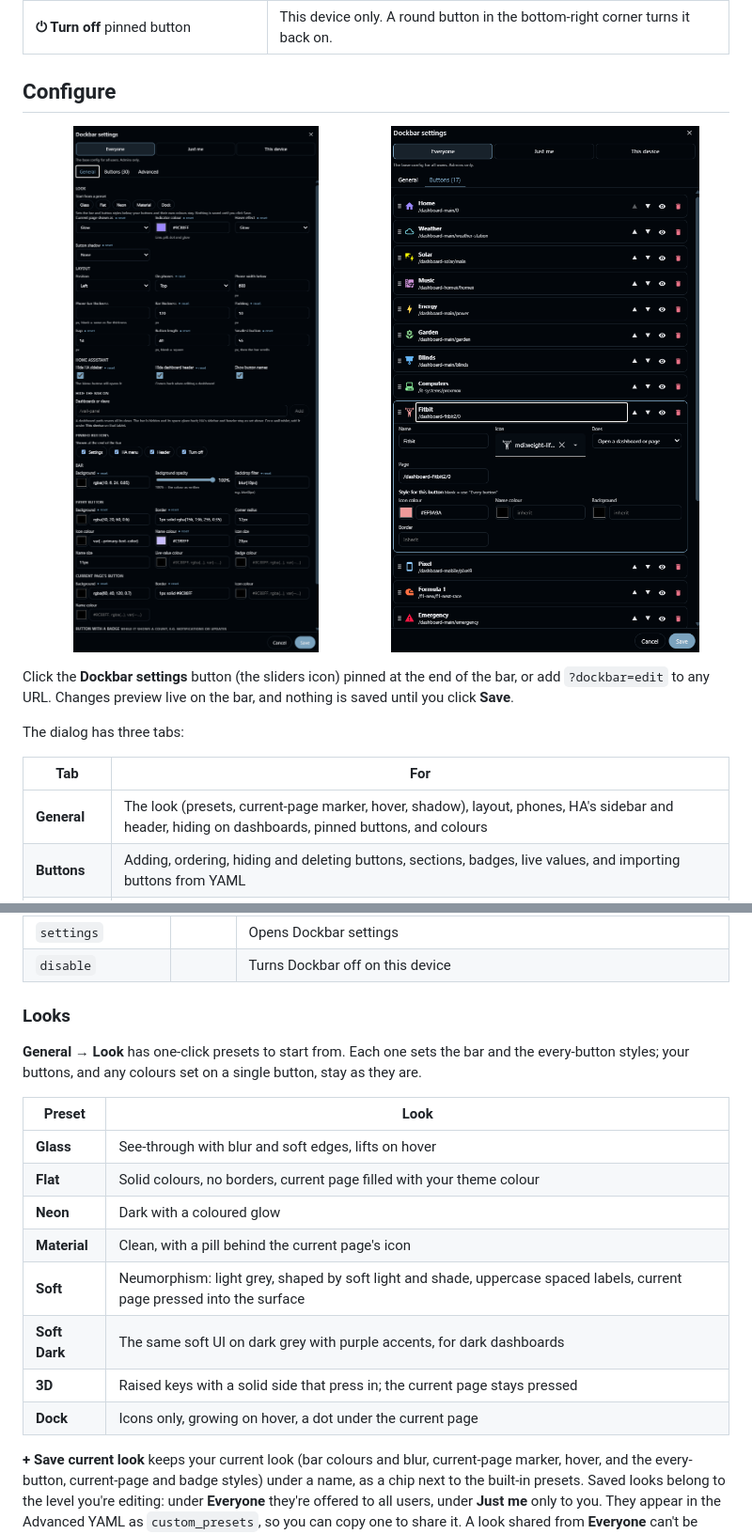
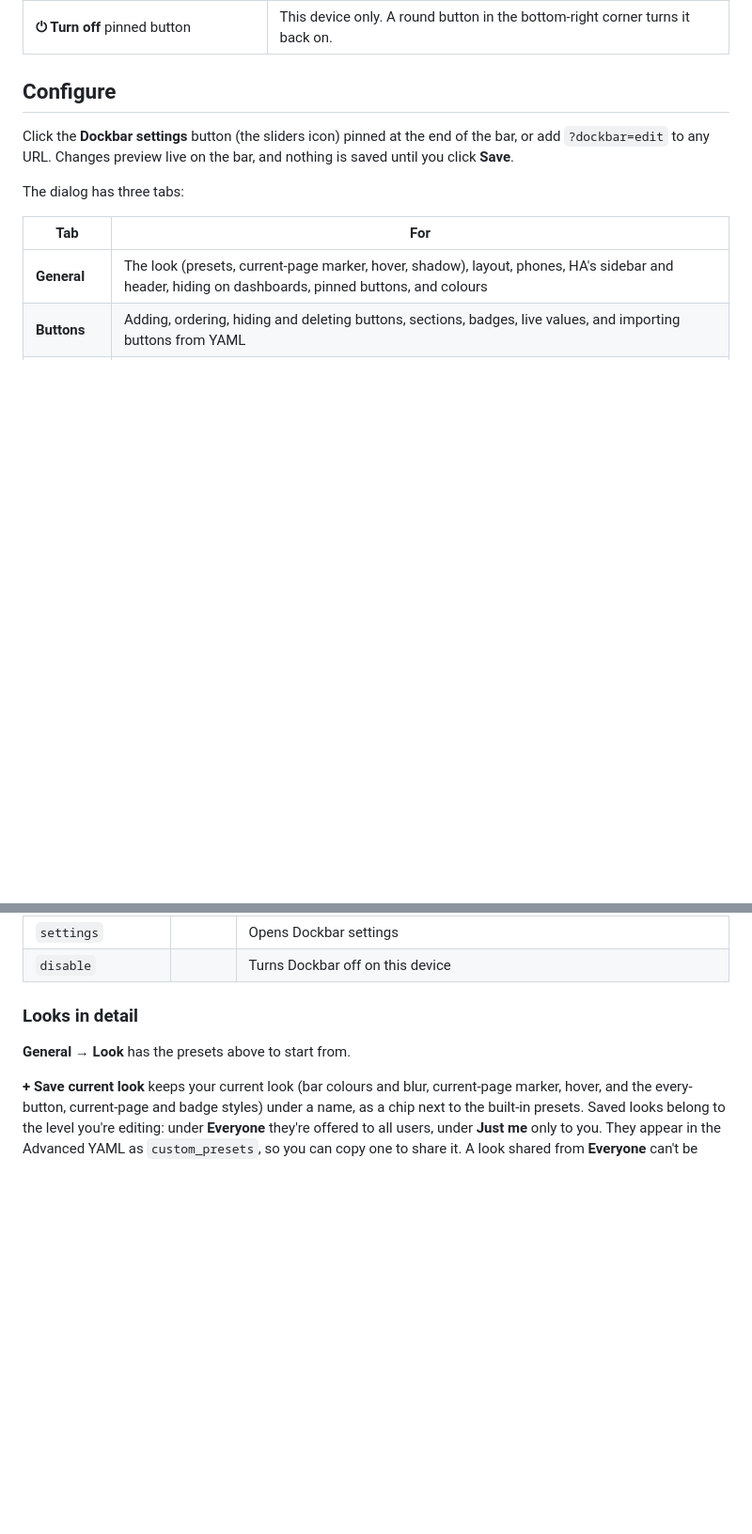
Before and after one commit to aistuartai/Dockbar, a Markdown page: README.md, 2 parts joined by grey strips. Shown at 94% size. GitHub-like rendering; blank space fills up the shorter version.

```diff
--- a/README.md
+++ b/README.md
@@ -92,11 +78,6 @@ Unzip `dockbar.zip` from the latest [release](https://github.com/aistuartai/Dock
 | **⏻ Turn off** pinned button | This device only. A round button in the bottom-right corner turns it back on. |
 
 ## Configure
-
-<p>
-  <img alt="General settings with the Look section" src="docs/settings-look.png" width="49%">
-  <img alt="Button list" src="docs/settings-buttons.png" width="49%">
-</p>
 
 Click the **Dockbar settings** button (the sliders icon) pinned at the end of the bar, or add `?dockbar=edit` to any URL. Changes preview live on the bar, and nothing is saved until you click **Save**.
 
@@ -146,20 +127,9 @@ These sit at the end of the bar. Turn each one on or off in **General → Pinned
 | `settings` | | Opens Dockbar settings |
 | `disable` | | Turns Dockbar off on this device |
 
-### Looks
+### Looks in detail
 
-**General → Look** has one-click presets to start from. Each one sets the bar and the every-button styles; your buttons, and any colours set on a single button, stay as they are.
-
-| Preset | Look |
-|---|---|
-| **Glass** | See-through with blur and soft edges, lifts on hover |
-| **Flat** | Solid colours, no borders, current page filled with your theme colour |
-| **Neon** | Dark with a coloured glow |
-| **Material** | Clean, with a pill behind the current page's icon |
-| **Soft** | Neumorphism: light grey, shaped by soft light and shade, uppercase spaced labels, current page pressed into the surface |
-| **Soft Dark** | The same soft UI on dark grey with purple accents, for dark dashboards |
-| **3D** | Raised keys with a solid side that press in; the current page stays pressed |
-| **Dock** | Icons only, growing on hover, a dot under the current page |
+**General → Look** has the presets above to start from.
 
 **+ Save current look** keeps your current look (bar colours and blur, current-page marker, hover, and the every-button, current-page and badge styles) under a name, as a chip next to the built-in presets. Saved looks belong to the level you're editing: under **Everyone** they're offered to all users, under **Just me** only to you. They appear in the Advanced YAML as `custom_presets`, so you can copy one to share it. A look shared from **Everyone** can't be deleted under **Just me**, but if you change it there, **↺** puts it back to the shared version.
 
```
Also changed, not shown: other parts of README.md (+30 -44 lines), docs/phone-badges.png (deleted), docs/presets.gif (added), docs/sections-badges.png (deleted), docs/sections-open.png (deleted), docs/teal-badges.png (deleted), 1 other file.
